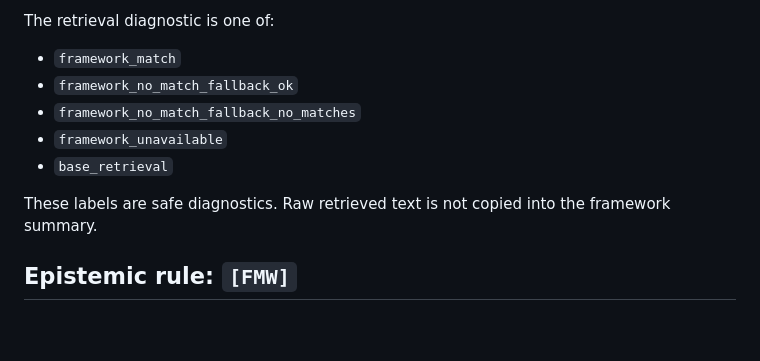
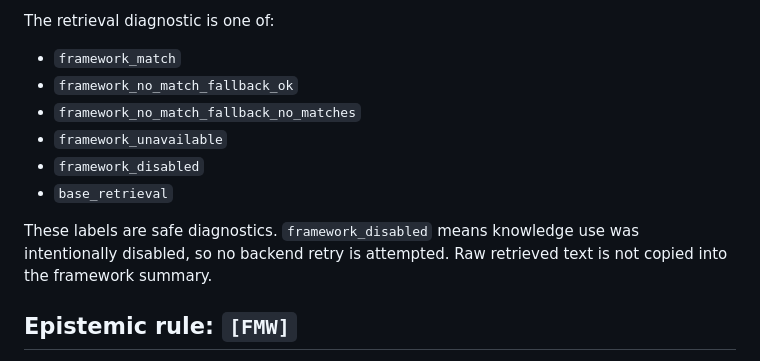
Before and after one commit to MaciejZet/ai-council, a Markdown page: docs/FRAMEWORK_SELECTOR_V1.md, the part around the change. Drawn GitHub-style; blank space fills up the shorter version.

Commit message:
docs: document disabled framework retrieval status

```diff
--- a/docs/FRAMEWORK_SELECTOR_V1.md
+++ b/docs/FRAMEWORK_SELECTOR_V1.md
@@ -50,9 +50,10 @@ The retrieval diagnostic is one of:
 - `framework_no_match_fallback_ok`
 - `framework_no_match_fallback_no_matches`
 - `framework_unavailable`
+- `framework_disabled`
 - `base_retrieval`
 
-These labels are safe diagnostics. Raw retrieved text is not copied into the framework summary.
+These labels are safe diagnostics. `framework_disabled` means knowledge use was intentionally disabled, so no backend retry is attempted. Raw retrieved text is not copied into the framework summary.
 
 ## Epistemic rule: `[FMW]`
 
```
